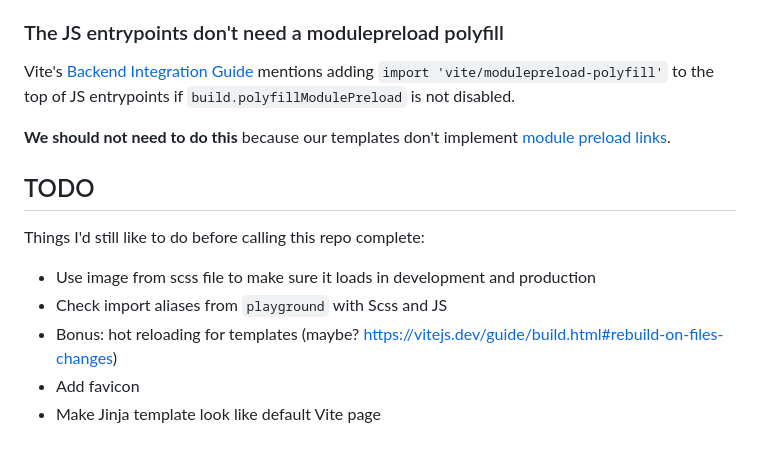
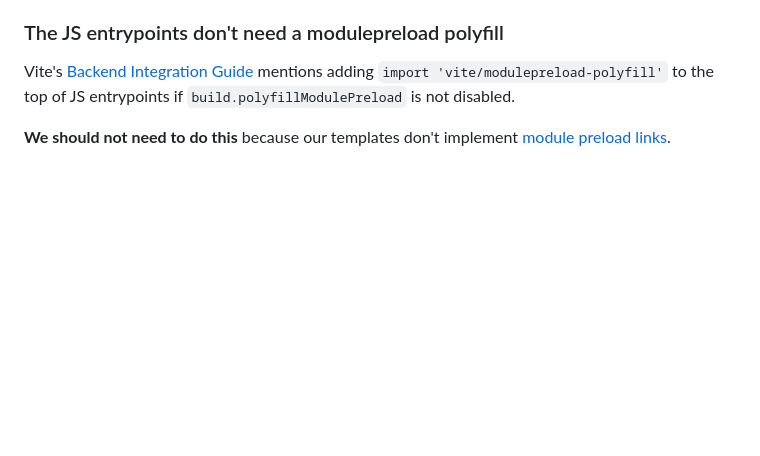
Before and after one commit to tylerlwsmith/vite-with-flask-backend, a Markdown page: README.md, the part around the change. Rendered like a GitHub page; blank space fills up the shorter version.

Commit message:
Remove README todo list: this project is done(ish)

```diff
--- a/README.md
+++ b/README.md
@@ -92,13 +92,3 @@ When running this demo using production settings, the `manifest.json` that lists
 Vite's [Backend Integration Guide](https://vitejs.dev/guide/backend-integration.html) mentions adding `import 'vite/modulepreload-polyfill'` to the top of JS entrypoints if `build.polyfillModulePreload` is not disabled.
 
 **We should not need to do this** because our templates don't implement [module preload links](https://developer.mozilla.org/en-US/docs/Web/HTML/Attributes/rel/modulepreload).
-
-## TODO
-
-Things I'd still like to do before calling this repo complete:
-
-- Use image from scss file to make sure it loads in development and production
-- Check import aliases from `playground` with Scss and JS
-- Bonus: hot reloading for templates (maybe? https://vitejs.dev/guide/build.html#rebuild-on-files-changes)
-- Add favicon
-- Make Jinja template look like default Vite page
```
